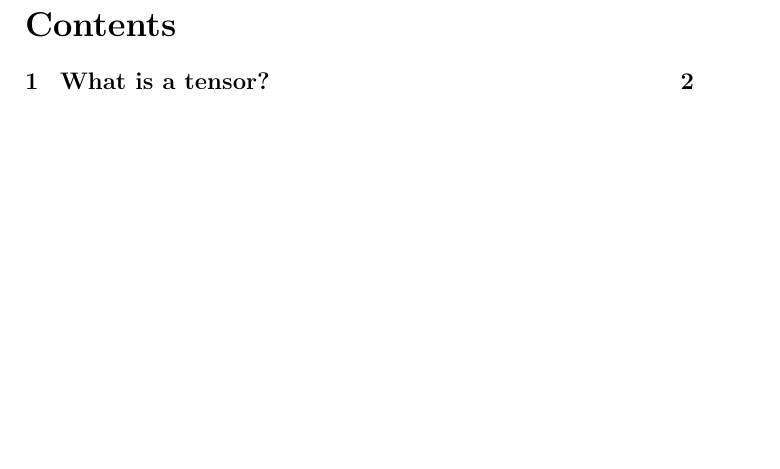
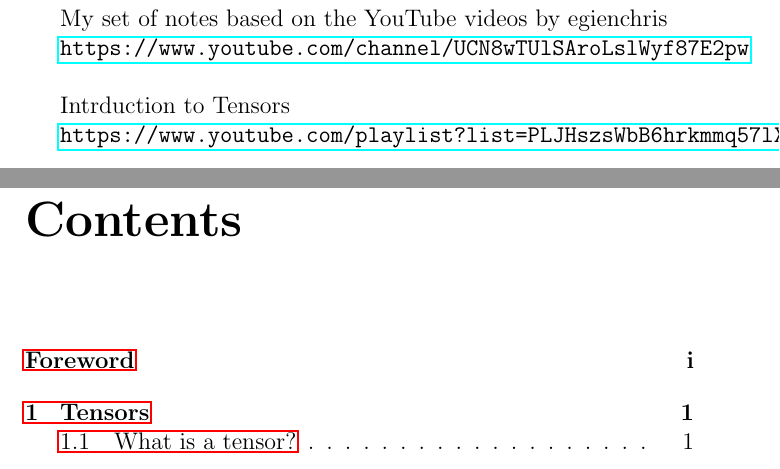
Before and after one commit to hannahellis4242/notes, a LaTeX book (Tensors/Tensors.tex, which reads Tensors/notes.sty): part of page 2 of 3 before the commit and two parts of pages 3 and 5 of 11 after it, the two joined at a grey line, cut at the place of the change, the shorter picture padded with empty space. Compiled offline with pdfLaTeX.

Commit message:
Adding some links and a forword so I know what the notes were based on.

```diff
--- a/Tensors/Tensors.tex
+++ b/Tensors/Tensors.tex
@@ -3,6 +4,14 @@
 \begin{document}
 \input{./tex/title.tex}
-\clearpage
+\frontmatter
+\addcontentsline{toc}{chapter}{Foreword}
+My set of notes based on the YouTube videos by egienchris
+
+\url{https://www.youtube.com/channel/UCN8wTUlSAroLslWyf87E2pw}\linebreak
+
+Intrduction to Tensors
+
+\url{https://www.youtube.com/playlist?list=PLJHszsWbB6hrkmmq57lX8BV-o-YIOFsiG}
 \tableofcontents
 \listoftables
 \listoffigures
--- a/Tensors/notes.sty
+++ b/Tensors/notes.sty
@@ -19,3 +19,4 @@
 \usepackage{cancel}
 \usepackage{xcolor}
 \newcommand\Ccancel[2][black]{\renewcommand\CancelColor{\color{#1}}\cancel{#2}}
+\usepackage[utf8]{inputenc}
```
Also changed, not shown: Tensors/tex/title.tex (+1 -0 lines), Tensors/Tensors.pdf, Tensors/Tensors.tex (6 more changed lines), 1 other file.
